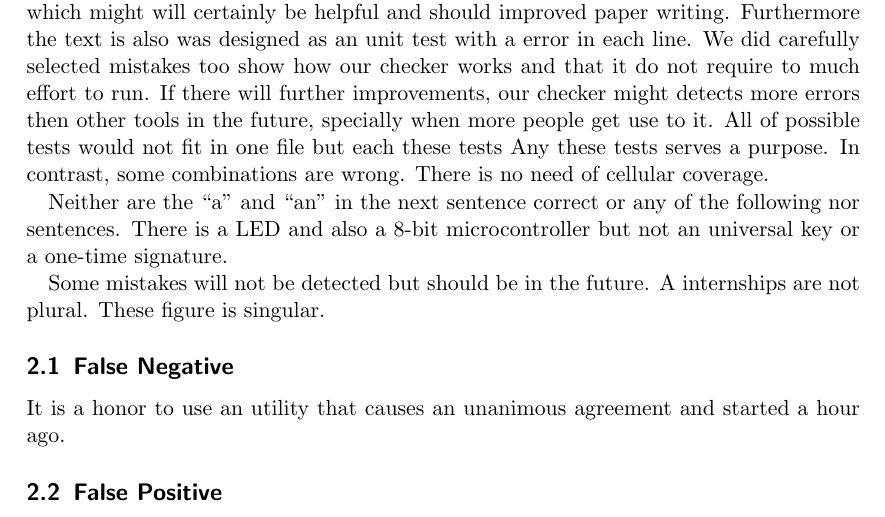
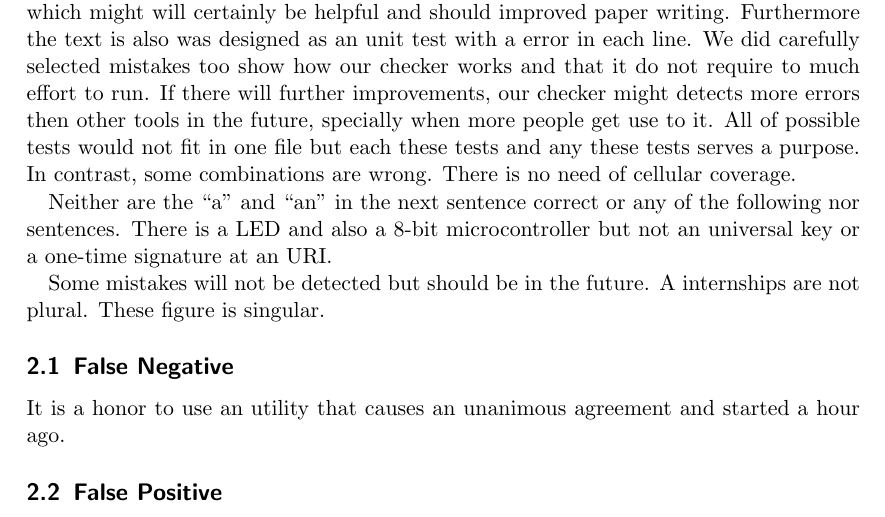
Before and after one commit to emareg/paper-checker, a LaTeX problem sheet (example/testfile.tex): part of page 1 of 4, cut so that both start at the same text. Compiled offline with pdfLaTeX.

Commit message:
minor fixes

```diff
--- a/example/testfile.tex
+++ b/example/testfile.tex
@@ -39,15 +39,15 @@ our checker might detects more
 errors then other tools in
 the future, specially when more
 people get use to it.
-All of possible tests would not fit
-in one file but each these tests
-Any these tests serves a purpose.
+All of possible tests would not fit               % "All of the"
+in one file but each these tests and
+any these tests serves a purpose.
 In contrast, some combinations are wrong.         % "in contrast" must be followed by "to"
 There is no need of cellular coverage.            % need of => need for
 
 
 Neither are the “a” and “an” in the next sentence correct or any of the following nor sentences.
-There is a LED and also a 8-bit microcontroller but not an universal key or a one-time signature.
+There is a LED and also a 8-bit microcontroller but not an universal key or a one-time signature at an URI.
 
 Some mistakes will not be detected but should be in the future.
 A internships are not plural. These figure is singular.
```
Also changed, not shown: example/testfile.tex (2 more changed lines), 2 other files.
